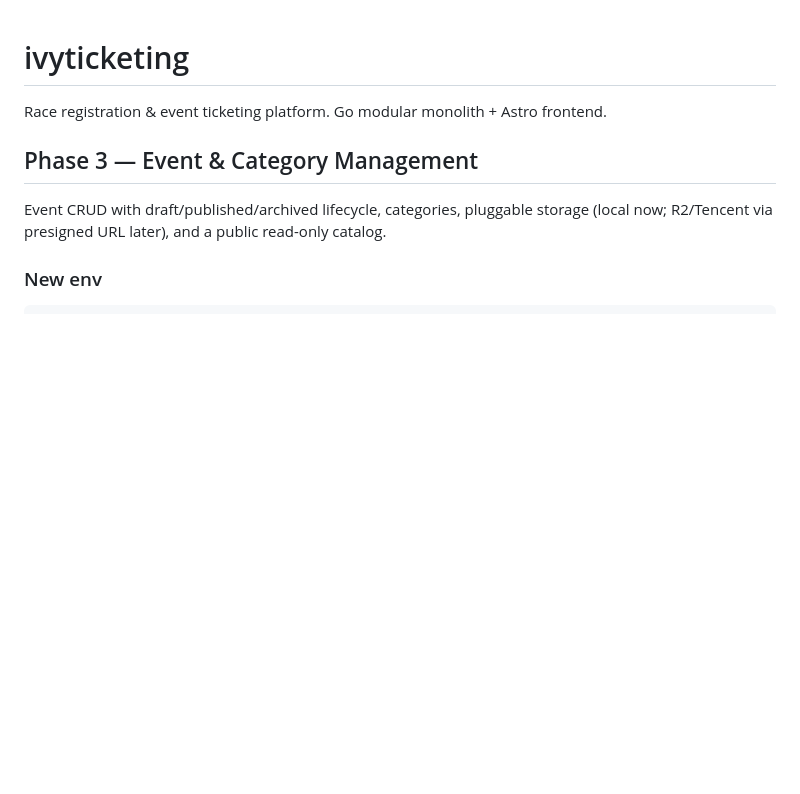
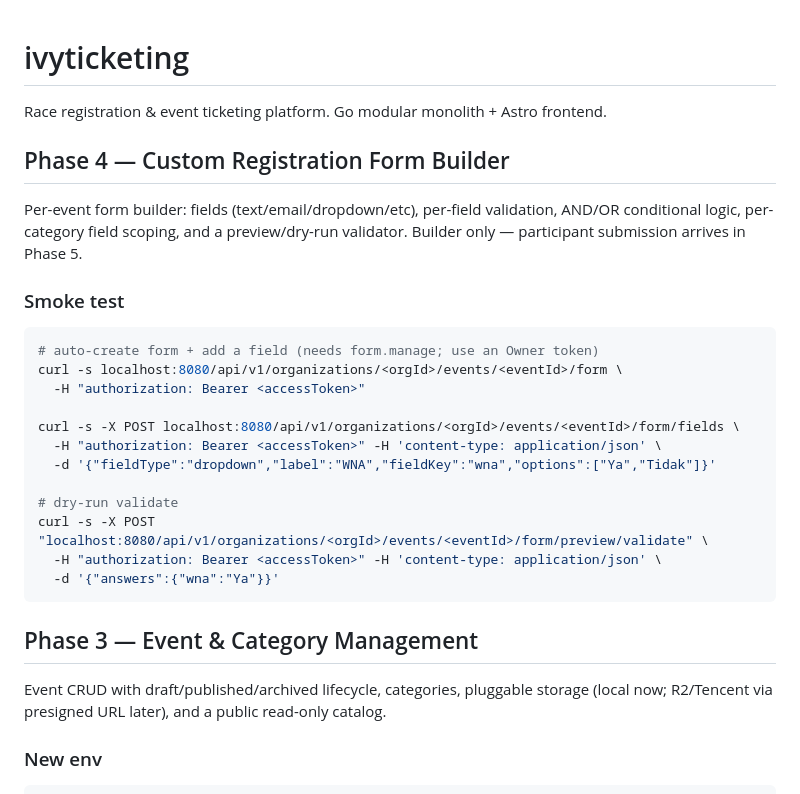
Before and after one commit to kaivyy/ivyticketing, a Markdown page: README.md, the part around the change. GitHub-like rendering; blank space fills up the shorter version.

Commit message:
docs: document phase 4 form builder and update changelog

````diff
--- a/README.md
+++ b/README.md
@@ -1,6 +1,29 @@
 # ivyticketing
 
 Race registration & event ticketing platform. Go modular monolith + Astro frontend.
+
+## Phase 4 — Custom Registration Form Builder
+
+Per-event form builder: fields (text/email/dropdown/etc), per-field validation,
+AND/OR conditional logic, per-category field scoping, and a preview/dry-run validator.
+Builder only — participant submission arrives in Phase 5.
+
+### Smoke test
+
+```bash
+# auto-create form + add a field (needs form.manage; use an Owner token)
+curl -s localhost:8080/api/v1/organizations/<orgId>/events/<eventId>/form \
+  -H "authorization: Bearer <accessToken>"
+
+curl -s -X POST localhost:8080/api/v1/organizations/<orgId>/events/<eventId>/form/fields \
+  -H "authorization: Bearer <accessToken>" -H 'content-type: application/json' \
+  -d '{"fieldType":"dropdown","label":"WNA","fieldKey":"wna","options":["Ya","Tidak"]}'
+
+# dry-run validate
+curl -s -X POST "localhost:8080/api/v1/organizations/<orgId>/events/<eventId>/form/preview/validate" \
+  -H "authorization: Bearer <accessToken>" -H 'content-type: application/json' \
+  -d '{"answers":{"wna":"Ya"}}'
+```
 
 ## Phase 3 — Event & Category Management
 
````
Also changed, not shown: CHANGELOG.md (+37 -0 lines).
